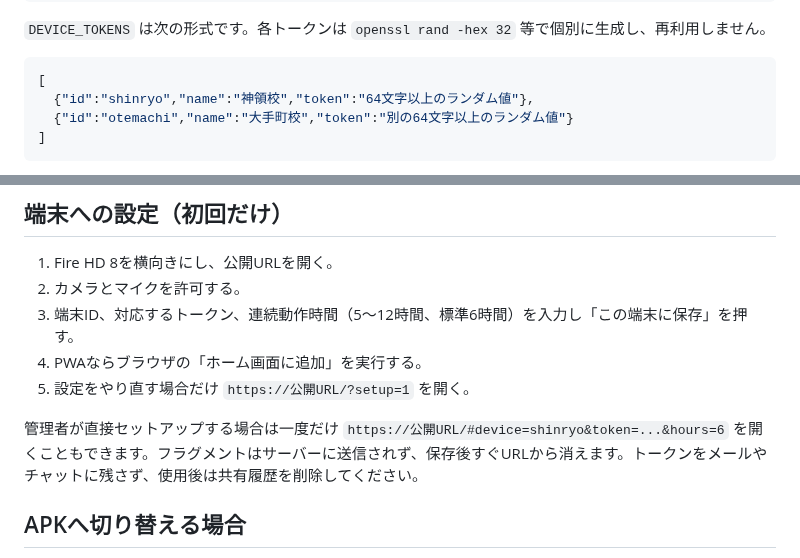
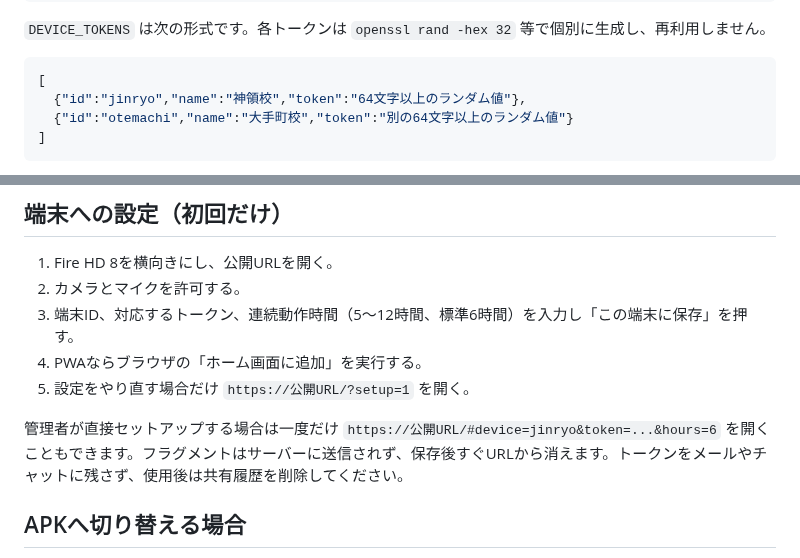
Before and after one commit to stepkobetsu-hub/step-system-registry, a Markdown page: classroom-video/README.md, 2 parts joined by grey strips. GitHub-like rendering.

Commit message:
Rename Jinryo device ID to jinryo

````diff
--- a/classroom-video/README.md
+++ b/classroom-video/README.md
@@ -38,7 +38,7 @@ npx wrangler deploy
 
 ```json
 [
-  {"id":"shinryo","name":"神領校","token":"64文字以上のランダム値"},
+  {"id":"jinryo","name":"神領校","token":"64文字以上のランダム値"},
   {"id":"otemachi","name":"大手町校","token":"別の64文字以上のランダム値"}
 ]
 ```
@@ -61,7 +61,7 @@ TURNなしでも同一Wi-Fiや一般的なNAT間では接続できますが、
 4. PWAならブラウザの「ホーム画面に追加」を実行する。
 5. 設定をやり直す場合だけ `https://公開URL/?setup=1` を開く。
 
-管理者が直接セットアップする場合は一度だけ `https://公開URL/#device=shinryo&token=...&hours=6` を開くこともできます。フラグメントはサーバーに送信されず、保存後すぐURLから消えます。トークンをメールやチャットに残さず、使用後は共有履歴を削除してください。
+管理者が直接セットアップする場合は一度だけ `https://公開URL/#device=jinryo&token=...&hours=6` を開くこともできます。フラグメントはサーバーに送信されず、保存後すぐURLから消えます。トークンをメールやチャットに残さず、使用後は共有履歴を削除してください。
 
 ## APKへ切り替える場合
 
````
